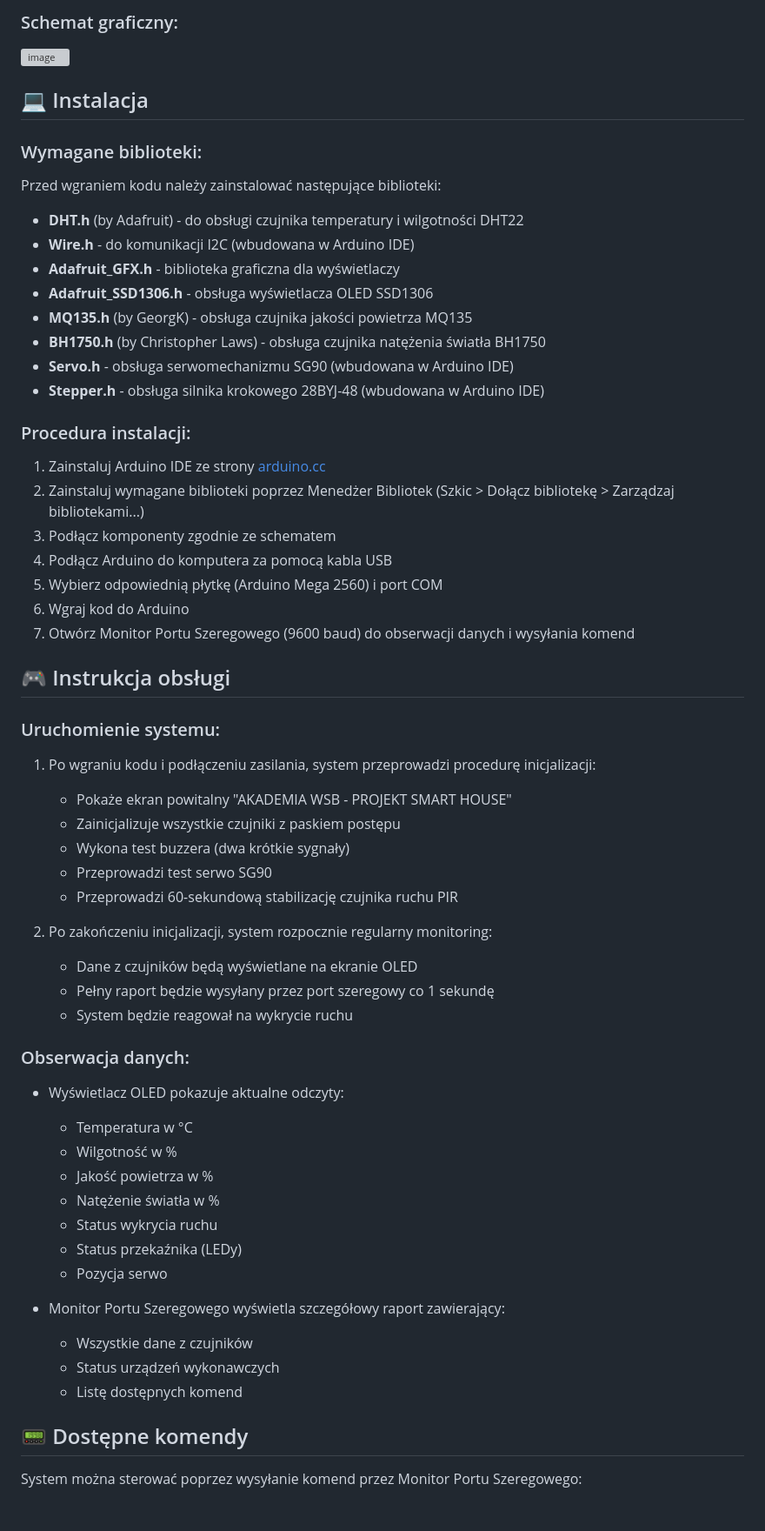
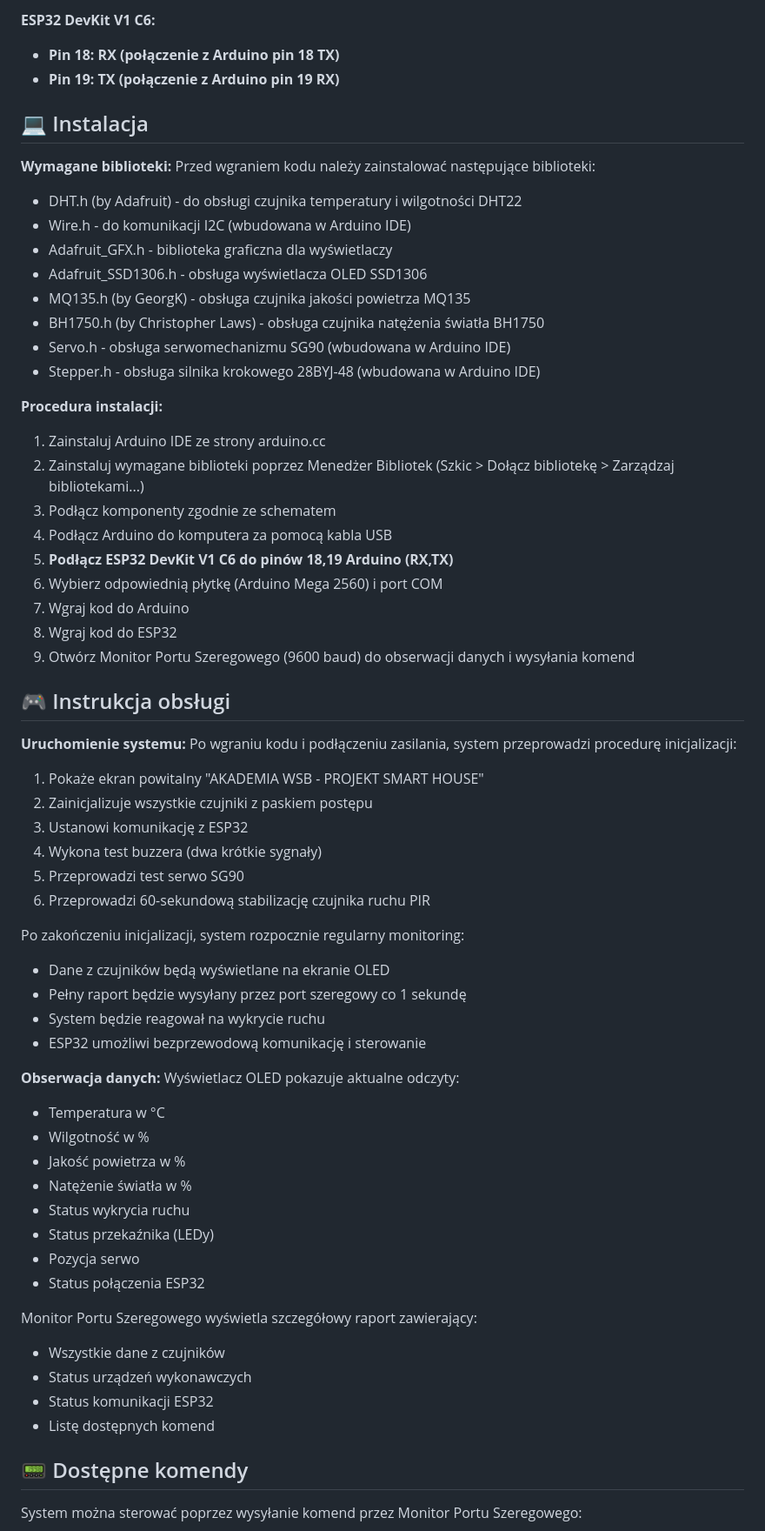
Before and after one commit to KamczorZiomal/SmartHouse-PBL, a Markdown page: README.md, the part around the change printed below. Shown: that part at 87% size. Drawn GitHub-style; blank space fills up the shorter version; grey boxes are pictures that could not be loaded.

```diff
--- a/README.md
+++ b/README.md
@@ -63,60 +67,67 @@ Do zbudowania systemu potrzebne są następujące komponenty:
 
-### Schemat graficzny:
-
-![image](https://github.com/user-attachments/assets/f26600e6-63f5-4810-8ac6-7f70de848ec2)
-
+**ESP32 DevKit V1 C6:**
+- **Pin 18: RX (połączenie z Arduino pin 18 TX)**
+- **Pin 19: TX (połączenie z Arduino pin 19 RX)**
 
 ## 💻 Instalacja
 
-### Wymagane biblioteki:
+**Wymagane biblioteki:**
 Przed wgraniem kodu należy zainstalować następujące biblioteki:
-- **DHT.h** (by Adafruit) - do obsługi czujnika temperatury i wilgotności DHT22
-- **Wire.h** - do komunikacji I2C (wbudowana w Arduino IDE)
-- **Adafruit_GFX.h** - biblioteka graficzna dla wyświetlaczy
-- **Adafruit_SSD1306.h** - obsługa wyświetlacza OLED SSD1306
-- **MQ135.h** (by GeorgK) - obsługa czujnika jakości powietrza MQ135
-- **BH1750.h** (by Christopher Laws) - obsługa czujnika natężenia światła BH1750
-- **Servo.h** - obsługa serwomechanizmu SG90 (wbudowana w Arduino IDE)
-- **Stepper.h** - obsługa silnika krokowego 28BYJ-48 (wbudowana w Arduino IDE)
 
-### Procedura instalacji:
-1. Zainstaluj Arduino IDE ze strony [arduino.cc](https://www.arduino.cc/en/software)
+- DHT.h (by Adafruit) - do obsługi czujnika temperatury i wilgotności DHT22
+- Wire.h - do komunikacji I2C (wbudowana w Arduino IDE)
+- Adafruit_GFX.h - biblioteka graficzna dla wyświetlaczy
+- Adafruit_SSD1306.h - obsługa wyświetlacza OLED SSD1306
+- MQ135.h (by GeorgK) - obsługa czujnika jakości powietrza MQ135
+- BH1750.h (by Christopher Laws) - obsługa czujnika natężenia światła BH1750
+- Servo.h - obsługa serwomechanizmu SG90 (wbudowana w Arduino IDE)
+- Stepper.h - obsługa silnika krokowego 28BYJ-48 (wbudowana w Arduino IDE)
+
+**Procedura instalacji:**
+1. Zainstaluj Arduino IDE ze strony arduino.cc
 2. Zainstaluj wymagane biblioteki poprzez Menedżer Bibliotek (Szkic > Dołącz bibliotekę > Zarządzaj bibliotekami...)
 3. Podłącz komponenty zgodnie ze schematem
 4. Podłącz Arduino do komputera za pomocą kabla USB
-5. Wybierz odpowiednią płytkę (Arduino Mega 2560) i port COM
-6. Wgraj kod do Arduino
-7. Otwórz Monitor Portu Szeregowego (9600 baud) do obserwacji danych i wysyłania komend
+5. **Podłącz ESP32 DevKit V1 C6 do pinów 18,19 Arduino (RX,TX)**
+6. Wybierz odpowiednią płytkę (Arduino Mega 2560) i port COM
+7. Wgraj kod do Arduino
+8. Wgraj kod do ESP32
+9. Otwórz Monitor Portu Szeregowego (9600 baud) do obserwacji danych i wysyłania komend
 
 ## 🎮 Instrukcja obsługi
 
-### Uruchomienie systemu:
-1. Po wgraniu kodu i podłączeniu zasilania, system przeprowadzi procedurę inicjalizacji:
-   - Pokaże ekran powitalny "AKADEMIA WSB - PROJEKT SMART HOUSE"
-   - Zainicjalizuje wszystkie czujniki z paskiem postępu
-   - Wykona test buzzera (dwa krótkie sygnały)
-   - Przeprowadzi test serwo SG90
-   - Przeprowadzi 60-sekundową stabilizację czujnika ruchu PIR
+**Uruchomienie systemu:**
+Po wgraniu kodu i podłączeniu zasilania, system przeprowadzi procedurę inicjalizacji:
 
-2. Po zakończeniu inicjalizacji, system rozpocznie regularny monitoring:
-   - Dane z czujników będą wyświetlane na ekranie OLED
-   - Pełny raport będzie wysyłany przez port szeregowy co 1 sekundę
-   - System będzie reagował na wykrycie ruchu
+1. Pokaże ekran powitalny "AKADEMIA WSB - PROJEKT SMART HOUSE"
+2. Zainicjalizuje wszystkie czujniki z paskiem postępu
+3. Ustanowi komunikację z ESP32
+4. Wykona test buzzera (dwa krótkie sygnały)
+5. Przeprowadzi test serwo SG90
+6. Przeprowadzi 60-sekundową stabilizację czujnika ruchu PIR
 
-### Obserwacja danych:
-- Wyświetlacz OLED pokazuje aktualne odczyty:
-  - Temperatura w °C
-  - Wilgotność w %
-  - Jakość powietrza w %
-  - Natężenie światła w %
-  - Status wykrycia ruchu
-  - Status przekaźnika (LEDy)
-  - Pozycja serwo
+Po zakończeniu inicjalizacji, system rozpocznie regularny monitoring:
+- Dane z czujników będą wyświetlane na ekranie OLED
+- Pełny raport będzie wysyłany przez port szeregowy co 1 sekundę
+- System będzie reagował na wykrycie ruchu
+- ESP32 umożliwi bezprzewodową komunikację i sterowanie
 
-- Monitor Portu Szeregowego wyświetla szczegółowy raport zawierający:
-  - Wszystkie dane z czujników
-  - Status urządzeń wykonawczych
-  - Listę dostępnych komend
+**Obserwacja danych:**
+Wyświetlacz OLED pokazuje aktualne odczyty:
+- Temperatura w °C
+- Wilgotność w %
+- Jakość powietrza w %
+- Natężenie światła w %
+- Status wykrycia ruchu
+- Status przekaźnika (LEDy)
+- Pozycja serwo
+- Status połączenia ESP32
+
+Monitor Portu Szeregowego wyświetla szczegółowy raport zawierający:
+- Wszystkie dane z czujników
+- Status urządzeń wykonawczych
+- Status komunikacji ESP32
+- Listę dostępnych komend
 
 ## 📟 Dostępne komendy
 System można sterować poprzez wysyłanie komend przez Monitor Portu Szeregowego:
```
Also changed, not shown: other parts of README.md (+63 -50 lines).
